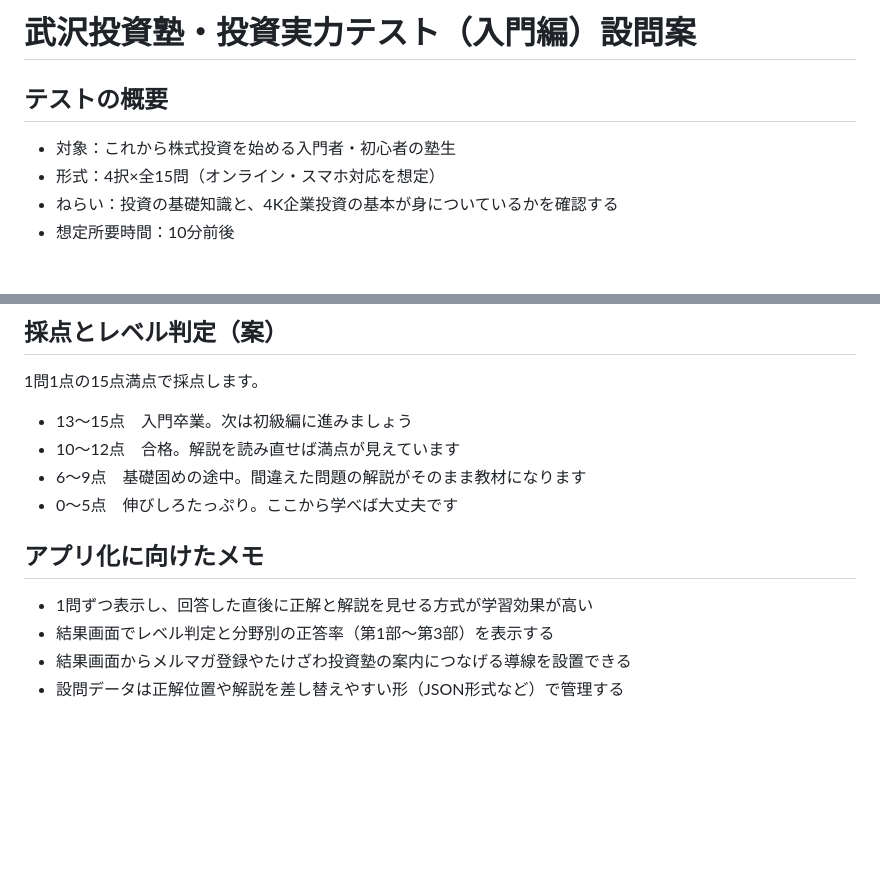
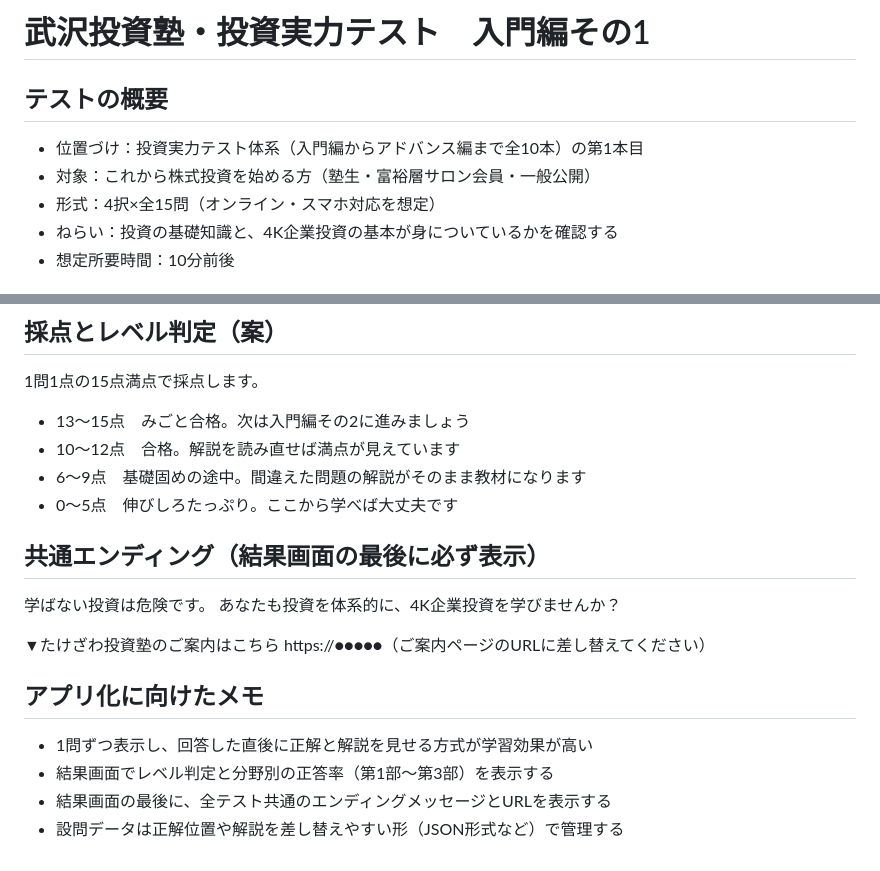
Before and after one commit to takezawa2006-bit/toshi-test, a Markdown page: 設問/入門編その1.md, 2 parts joined by grey strips. Rendered like a GitHub page; blank space fills up the shorter version.

```diff
--- a/投資実力テスト_入門編_設問案.md
+++ b/設問/入門編その1.md
@@ -1,8 +1,9 @@
-# 武沢投資塾・投資実力テスト（入門編）設問案
+# 武沢投資塾・投資実力テスト　入門編その1
 
 ## テストの概要
 
-- 対象：これから株式投資を始める入門者・初心者の塾生
+- 位置づけ：投資実力テスト体系（入門編からアドバンス編まで全10本）の第1本目
+- 対象：これから株式投資を始める方（塾生・富裕層サロン会員・一般公開）
 - 形式：4択×全15問（オンライン・スマホ対応を想定）
 - ねらい：投資の基礎知識と、4K企業投資の基本が身についているかを確認する
 - 想定所要時間：10分前後
@@ -215,14 +216,22 @@ PER（株価収益率）が低いほど、株価は一般にどう評価され
 
 1問1点の15点満点で採点します。
 
-- 13〜15点　入門卒業。次は初級編に進みましょう
+- 13〜15点　みごと合格。次は入門編その2に進みましょう
 - 10〜12点　合格。解説を読み直せば満点が見えています
 - 6〜9点　基礎固めの途中。間違えた問題の解説がそのまま教材になります
 - 0〜5点　伸びしろたっぷり。ここから学べば大丈夫です
+
+## 共通エンディング（結果画面の最後に必ず表示）
+
+学ばない投資は危険です。
+あなたも投資を体系的に、4K企業投資を学びませんか？
+
+▼たけざわ投資塾のご案内はこちら
+https://●●●●●（ご案内ページのURLに差し替えてください）
 
 ## アプリ化に向けたメモ
 
 - 1問ずつ表示し、回答した直後に正解と解説を見せる方式が学習効果が高い
 - 結果画面でレベル判定と分野別の正答率（第1部〜第3部）を表示する
-- 結果画面からメルマガ登録やたけざわ投資塾の案内につなげる導線を設置できる
+- 結果画面の最後に、全テスト共通のエンディングメッセージとURLを表示する
 - 設問データは正解位置や解説を差し替えやすい形（JSON形式など）で管理する
```
Also changed, not shown: テスト体系.md (added, +63 -0 lines).
